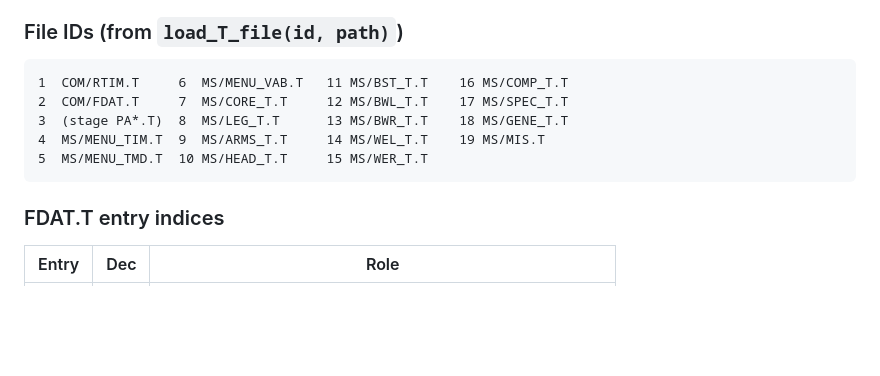
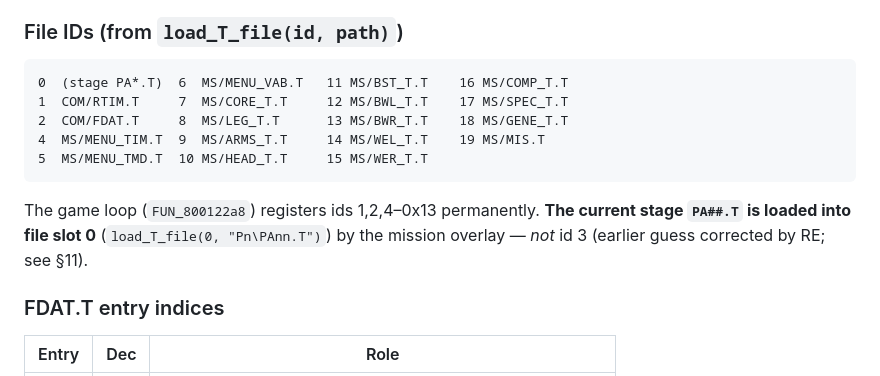
Before and after one commit to byroweb/AC1_RE, a Markdown page: REFERENCE.md, the part around one of its changes. GitHub-like rendering; blank space fills up the shorter version.

````diff
--- a/REFERENCE.md
+++ b/REFERENCE.md
@@ -93,12 +93,15 @@ Each `.T` file is a sector-based container:
 
 ### File IDs (from `load_T_file(id, path)`)
 ```
-1  COM/RTIM.T     6  MS/MENU_VAB.T   11 MS/BST_T.T    16 MS/COMP_T.T
-2  COM/FDAT.T     7  MS/CORE_T.T     12 MS/BWL_T.T    17 MS/SPEC_T.T
-3  (stage PA*.T)  8  MS/LEG_T.T      13 MS/BWR_T.T    18 MS/GENE_T.T
+0  (stage PA*.T)  6  MS/MENU_VAB.T   11 MS/BST_T.T    16 MS/COMP_T.T
+1  COM/RTIM.T     7  MS/CORE_T.T     12 MS/BWL_T.T    17 MS/SPEC_T.T
+2  COM/FDAT.T     8  MS/LEG_T.T      13 MS/BWR_T.T    18 MS/GENE_T.T
 4  MS/MENU_TIM.T  9  MS/ARMS_T.T     14 MS/WEL_T.T    19 MS/MIS.T
 5  MS/MENU_TMD.T  10 MS/HEAD_T.T     15 MS/WER_T.T
 ```
+The game loop (`FUN_800122a8`) registers ids 1,2,4–0x13 permanently. **The current
+stage `PA##.T` is loaded into file slot 0** (`load_T_file(0, "Pn\PAnn.T")`) by the
+mission overlay — *not* id 3 (earlier guess corrected by RE; see §11).
 
 ### FDAT.T entry indices
 | Entry | Dec | Role |
````
Also changed, not shown: other parts of REFERENCE.md (+40 -0 lines), docs/PA_FORMAT.md (+21 -10 lines).
